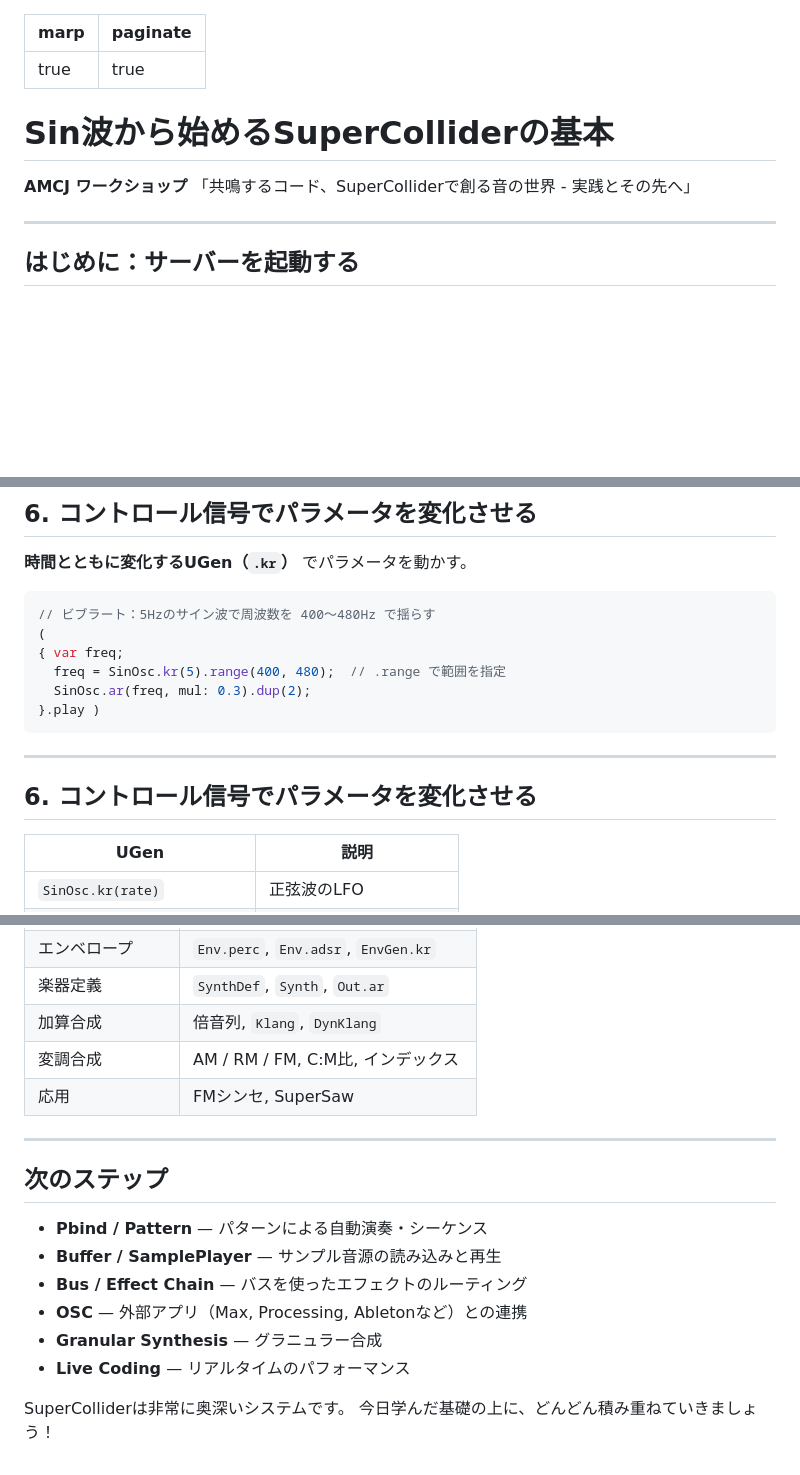
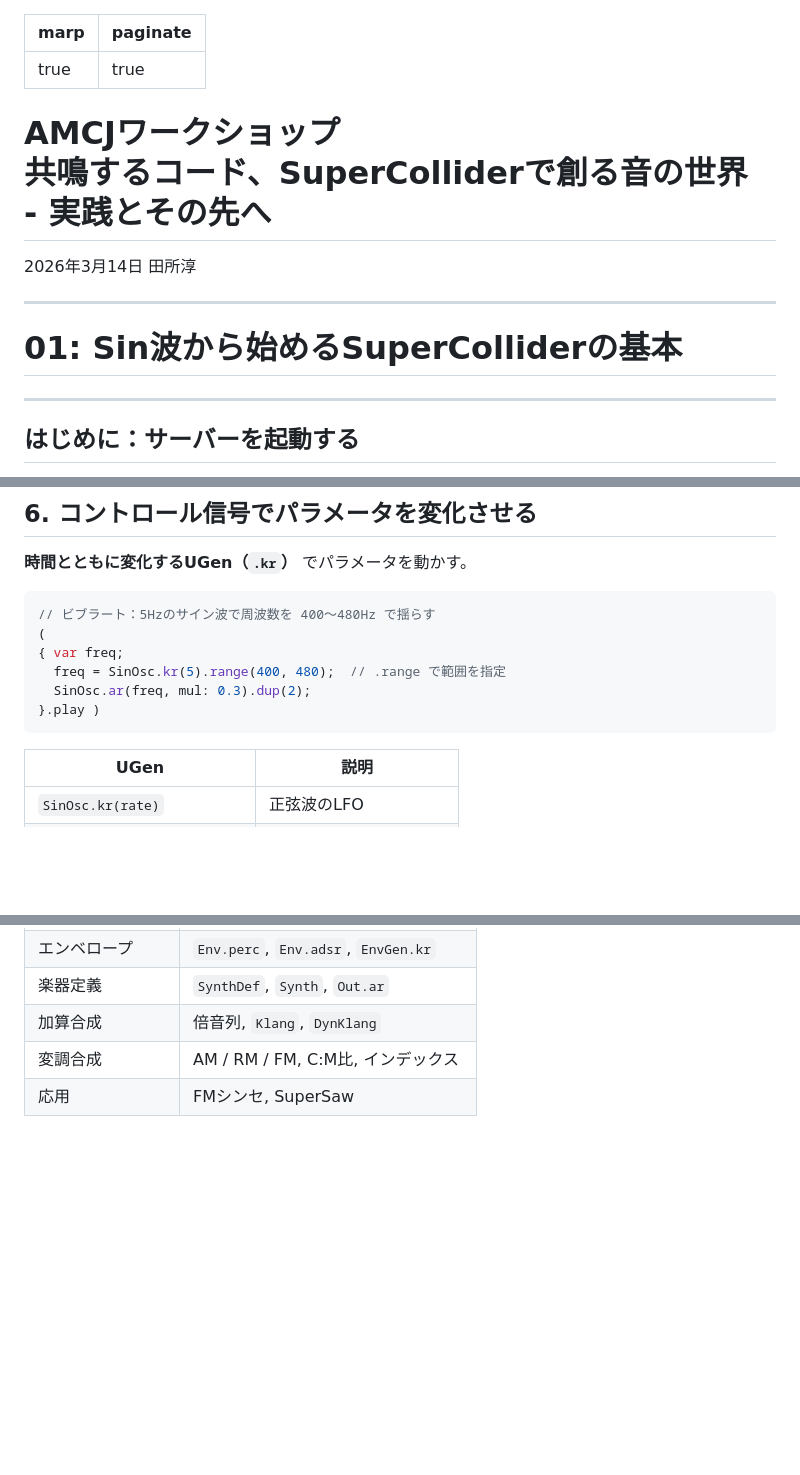
Before and after one commit to tado/AMCJ26, a Markdown page: 01-sc-basic-slides.md, 3 parts joined by grey strips. Rendered like a GitHub page; blank space fills up the shorter version.

````diff
--- a/01-sc-basic-slides.md
+++ b/01-sc-basic-slides.md
@@ -18,12 +18,19 @@ pre, code {
   font-family: 'JetBrains Mono Slashed', 'Noto Sans JP';
   line-height: 1.3;
 }
+th, td {
+  font-size: 0.8em;
+}
 </style>
 
-# Sin波から始めるSuperColliderの基本
+# AMCJワークショップ<br>共鳴するコード、SuperColliderで創る音の世界<br>- 実践とその先へ
 
-**AMCJ ワークショップ**
-「共鳴するコード、SuperColliderで創る音の世界 - 実践とその先へ」
+2026年3月14日
+田所淳
+
+---
+
+# 01: Sin波から始めるSuperColliderの基本
 
 ---
 
@@ -143,10 +150,6 @@ var freq = 440, amp = 0.3;
 }.play )
 ```
 
----
-
-## 6. コントロール信号でパラメータを変化させる
-
 | UGen | 説明 |
 |------|------|
 | `SinOsc.kr(rate)` | 正弦波のLFO |
@@ -527,16 +528,4 @@ var freqs = [261.63, 329.63, 392.00];
 | 変調合成 | AM / RM / FM, C:M比, インデックス |
 | 応用 | FMシンセ, SuperSaw |
 
----
-
-## 次のステップ
-
-- **Pbind / Pattern** — パターンによる自動演奏・シーケンス
-- **Buffer / SamplePlayer** — サンプル音源の読み込みと再生
-- **Bus / Effect Chain** — バスを使ったエフェクトのルーティング
-- **OSC** — 外部アプリ（Max, Processing, Abletonなど）との連携
-- **Granular Synthesis** — グラニュラー合成
-- **Live Coding** — リアルタイムのパフォーマンス
-
-SuperColliderは非常に奥深いシステムです。
-今日学んだ基礎の上に、どんどん積み重ねていきましょう！
+</div>
````
Also changed, not shown: other parts of 01-sc-basic-slides.md (+3 -5 lines), 00-outline.md (+23 -4 lines), img/ai-learning.jpg (added), 2 other files.
